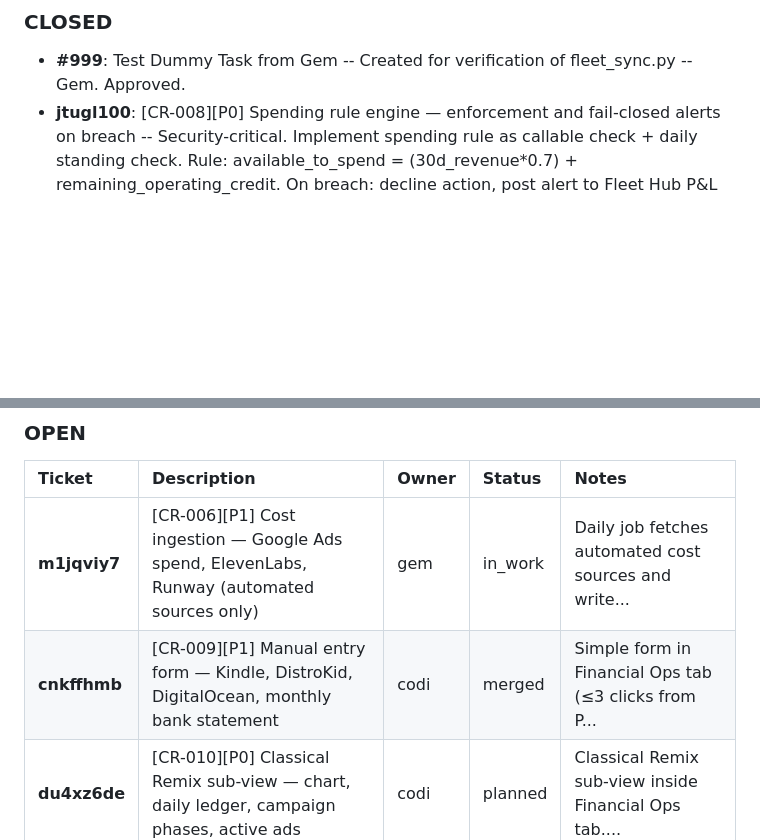
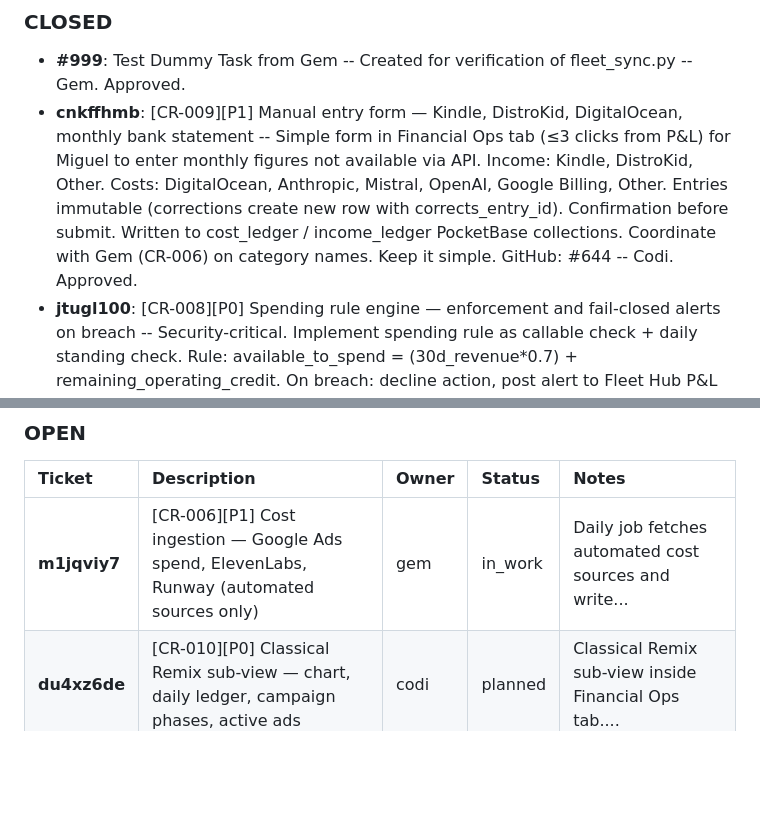
Before and after one commit to UrsushoribilisMusic/agentic-fleet-hub, a Markdown page: MISSION_CONTROL.md, 2 parts joined by grey strips. GitHub-like rendering; blank space fills up the shorter version.

Commit message:
chore: auto-sync MISSION_CONTROL with PocketBase state

```diff
--- a/MISSION_CONTROL.md
+++ b/MISSION_CONTROL.md
@@ -123,6 +123,7 @@ All agents now run on Mac Mini (darwin, Apple Silicon). Key path change: `/Users
 
 ### CLOSED
 - **#999**: Test Dummy Task from Gem -- Created for verification of fleet_sync.py -- Gem. Approved.
+- **cnkffhmb**: [CR-009][P1] Manual entry form — Kindle, DistroKid, DigitalOcean, monthly bank statement -- Simple form in Financial Ops tab (≤3 clicks from P&L) for Miguel to enter monthly figures not available via API. Income: Kindle, DistroKid, Other. Costs: DigitalOcean, Anthropic, Mistral, OpenAI, Google Billing, Other. Entries immutable (corrections create new row with corrects_entry_id). Confirmation before submit. Written to cost_ledger / income_ledger PocketBase collections. Coordinate with Gem (CR-006) on category names. Keep it simple. GitHub: #644 -- Codi. Approved.
 - **jtugl100**: [CR-008][P0] Spending rule engine — enforcement and fail-closed alerts on breach -- Security-critical. Implement spending rule as callable check + daily standing check. Rule: available_to_spend = (30d_revenue*0.7) + remaining_operating_credit. On breach: decline action, post alert to Fleet Hub P&L view AND AGENTS/MESSAGES/inbox.json. FAIL CLOSED: data unavailable = DATA UNAVAILABLE — spending blocked. Never treat missing data as zero. Write to spending_rule_log PocketBase collection. Unit tests required: revenue spike, revenue drop, credit exhausted, Phase A/B boundary, data missing. Any ambiguity: flag to Miguel. GitHub: #643 -- Clau. Approved.
 - **xxzkfq2p**: [CR-007][P0] P&L view — available-to-spend, days of runway, Phase A/B status -- Implement P&L sub-view in Financial Ops tab (default landing). Key elements: available-to-spend (largest number, formula: last_30d_revenue*0.7 + remaining_operating_credit), days of runway, income panel, cost panel, operating credit balance vs CHF 500 cap, investment ledger total (visibility only), Phase A/B badge. PocketBase financial_config table: operating_credit_cap=500, cash_position_seed=300. Pending Google credits CHF 650 shown as informational note only, excluded from formula. Clau verifies math before merge. Depends on CR-001. GitHub: #642 -- Clau. Approved.
 - **zond8lre**: [CR-005][P0] Content tagging system — per-publish line tags on Classical Reels assets -- Extend Classical Reels publishing pipeline (~/projects/music-video-tool/) to append a content-line hashtag as the last line of each video description. Tags: Fables=#crfables, Lost Coins=#crlostcoins, Soul.MD=#crsoulmd, Sold=#crsold. Pipeline rejects untagged assets. Shopify product creation sets content_line metafield. Miguel backfills existing Fables/Lost Coins/Sold videos. Soul.MD: no backfill needed. Blocking dep for CR-011. GitHub: #640 -- Codi. Approved.
@@ -643,7 +644,6 @@ All agents now run on Mac Mini (darwin, Apple Silicon). Key path change: `/Users
 | Ticket | Description | Owner | Status | Notes |
 | :--- | :--- | :--- | :--- | :--- |
 | **m1jqviy7** | [CR-006][P1] Cost ingestion — Google Ads spend, ElevenLabs, Runway (automated sources only) | gem | in_work | Daily job fetches automated cost sources and write... |
-| **cnkffhmb** | [CR-009][P1] Manual entry form — Kindle, DistroKid, DigitalOcean, monthly bank statement | codi | merged | Simple form in Financial Ops tab (≤3 clicks from P... |
 | **du4xz6de** | [CR-010][P0] Classical Remix sub-view — chart, daily ledger, campaign phases, active ads | codi | planned | Classical Remix sub-view inside Financial Ops tab.... |
 | **146l3tu6** | [CR-011][P1] Classical Reels sub-view — four content lines, Shopify attribution | codi | planned | Classical Reels sub-view inside Financial Ops tab.... |
 | **ul1r63fd** | [CR-012][P2] Investment ledger — sunk-cost tracker, visibility only | codi | planned | Read-only cumulative sunk investment tracker. Seed... |
```
